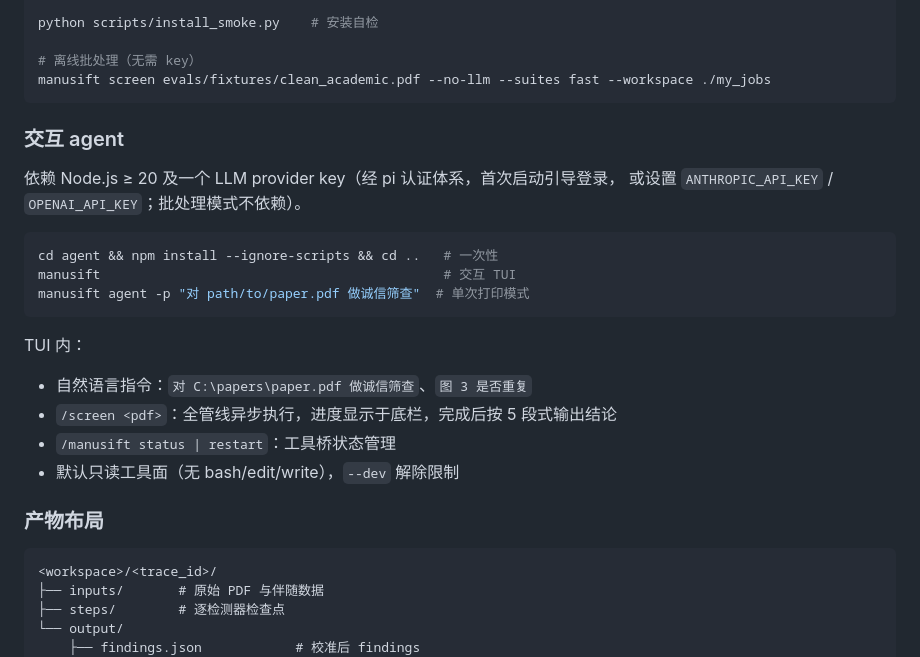
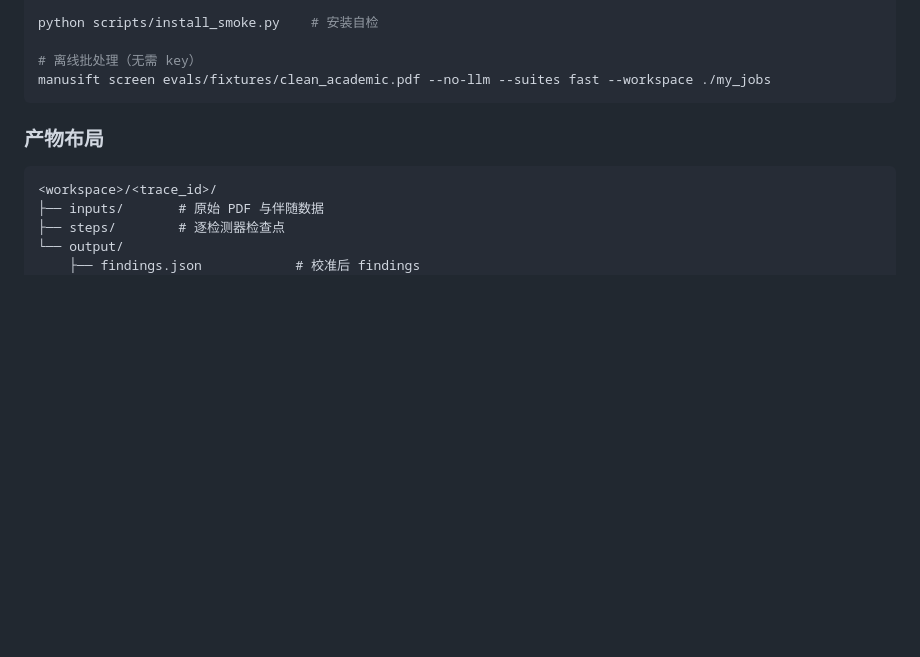
Before and after one commit to WuP1ao0/ManuSift, a Markdown page: README.md, the part around the change. GitHub-like rendering; blank space fills up the shorter version.

````diff
--- a/README.md
+++ b/README.md
@@ -56,24 +56,6 @@ python scripts/install_smoke.py    # 安装自检
 # 离线批处理（无需 key）
 manusift screen evals/fixtures/clean_academic.pdf --no-llm --suites fast --workspace ./my_jobs
 ```
-
-### 交互 agent
-
-依赖 Node.js ≥ 20 及一个 LLM provider key（经 pi 认证体系，首次启动引导登录，
-或设置 `ANTHROPIC_API_KEY` / `OPENAI_API_KEY`；批处理模式不依赖）。
-
-```bash
-cd agent && npm install --ignore-scripts && cd ..   # 一次性
-manusift                                            # 交互 TUI
-manusift agent -p "对 path/to/paper.pdf 做诚信筛查"  # 单次打印模式
-```
-
-TUI 内：
-
-- 自然语言指令：`对 C:\papers\paper.pdf 做诚信筛查`、`图 3 是否重复`
-- `/screen <pdf>`：全管线异步执行，进度显示于底栏，完成后按 5 段式输出结论
-- `/manusift status | restart`：工具桥状态管理
-- 默认只读工具面（无 bash/edit/write），`--dev` 解除限制
 
 ### 产物布局
 
````
